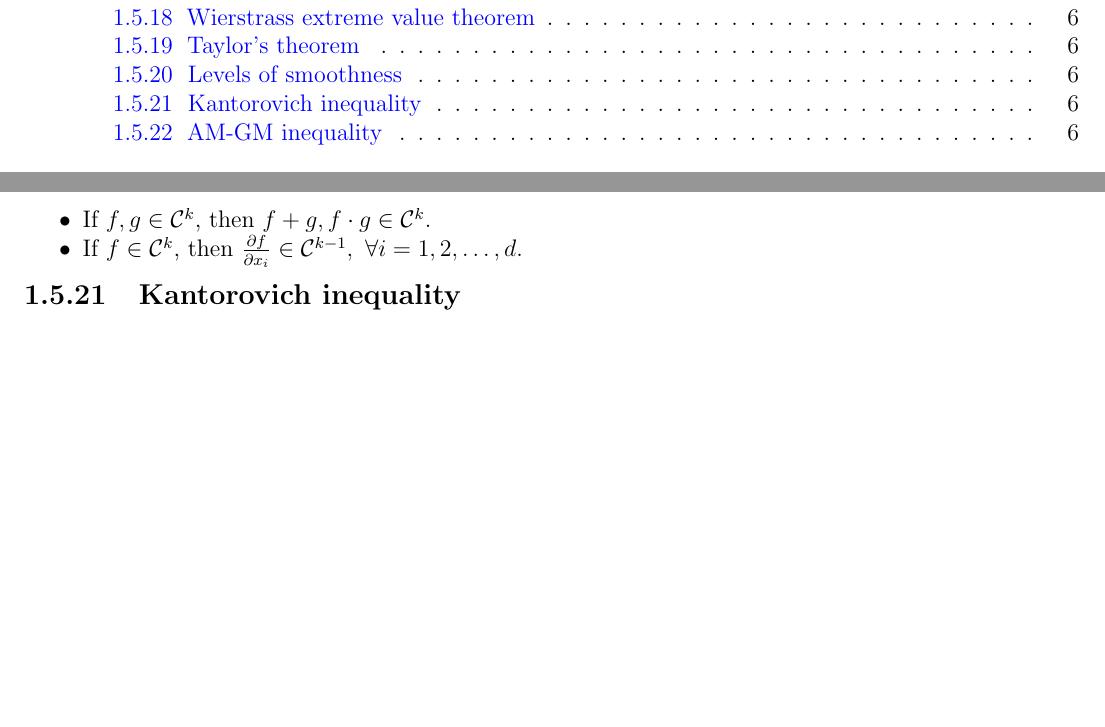
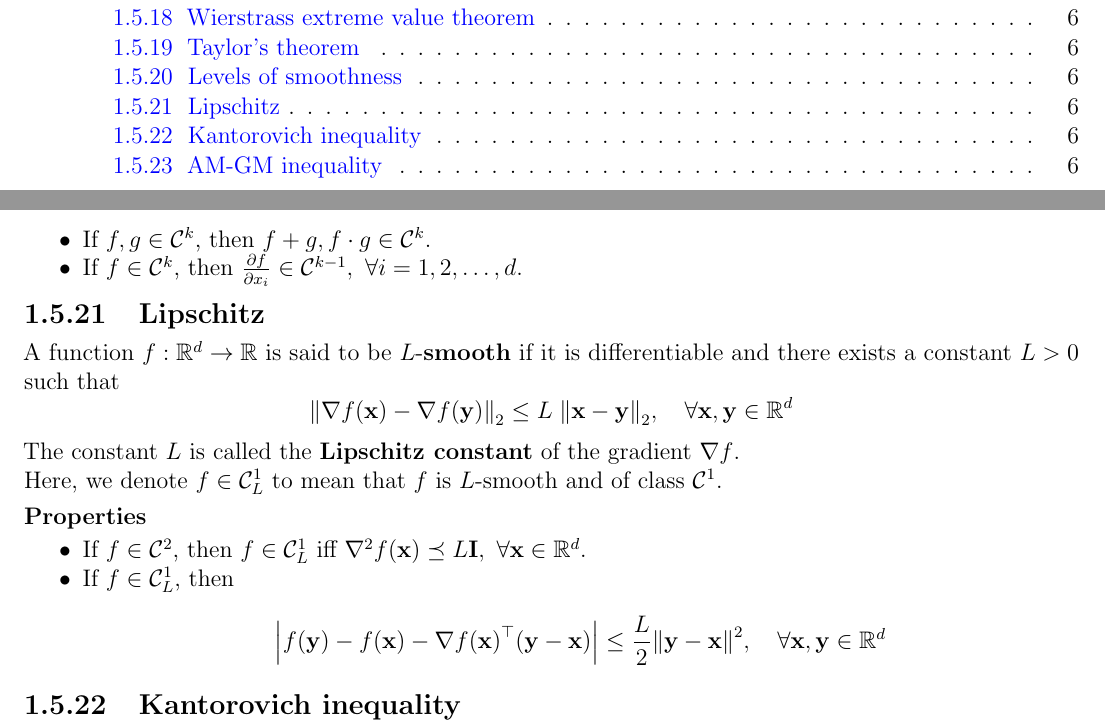
Before and after one commit to AshrithSagar/E0230-CMO-2025, a LaTeX book (TeX/main.tex, which reads TeX/sections/preliminaries.tex): two parts of pages 1 and 8 of 15, joined at a grey line, cut so that both start at the same text, the shorter picture padded with empty space. Compiled offline with pdfLaTeX.

Commit message:
📝 TeX

```diff
--- a/TeX/sections/preliminaries.tex
+++ b/TeX/sections/preliminaries.tex
@@ -242,6 +242,34 @@ If a function is of class \( \mathcal{C}^k \ \forall k \in \mathbb{N} \), it is
     \item If \( f \in \mathcal{C}^k \), then \( \frac{\partial f}{\partial x_i} \in \mathcal{C}^{k-1}, \ \forall i = 1, 2, \ldots, d \).
 \end{itemize}
 
+\subsection{Lipschitz}
+
+A function \( f: \mathbb{R}^d \to \mathbb{R} \) is said to be \( L \)-\textbf{smooth} if it is differentiable and there exists a constant \( L > 0 \) such that
+\begin{equation*}
+    {\Vert \nabla f(\mathbf{x}) - \nabla f(\mathbf{y}) \Vert}_2
+    \leq
+    L \; {\Vert \mathbf{x} - \mathbf{y} \Vert}_2,
+    \quad \forall \mathbf{x}, \mathbf{y} \in \mathbb{R}^d
+\end{equation*}
+
+The constant \( L \) is called the \textbf{Lipschitz constant} of the gradient \( \nabla f \).
+
+Here, we denote \( f \in \mathcal{C}^{1}_L \) to mean that \( f \) is \( L \)-smooth and of class \( \mathcal{C}^1 \).
+
+\subsubsection{Properties}
+
+\begin{itemize}
+    \item If \( f \in \mathcal{C}^{2} \), then \( f \in \mathcal{C}^{1}_L \) iff \( \nabla^2 f(\mathbf{x}) \preceq L \mathbf{I}, \ \forall \mathbf{x} \in \mathbb{R}^d \).
+
+    \item If \( f \in \mathcal{C}^{1}_L \), then
+    \begin{equation*}
+        \left\vert f(\mathbf{y}) - f(\mathbf{x}) - {\nabla f(\mathbf{x})}^\top (\mathbf{y} - \mathbf{x}) \right\vert
+        \leq
+        \frac{L}{2} {\Vert \mathbf{y} - \mathbf{x} \Vert}^2,
+        \quad \forall \mathbf{x}, \mathbf{y} \in \mathbb{R}^d
+    \end{equation*}
+\end{itemize}
+
 \subsection{Kantorovich inequality}\label{sec:kantorovich-inequality}
 
 For any \( \mathbf{Q} \in \mathbf{S}_{d}^{++} \), with smallest eigenvalue \( \lambda_{\min} \) and largest eigenvalue \( \lambda_{\max} \), and for any \( \mathbf{x} \in \mathbb{R}^d \setminus \{ \mathbf{0} \} \),
```
